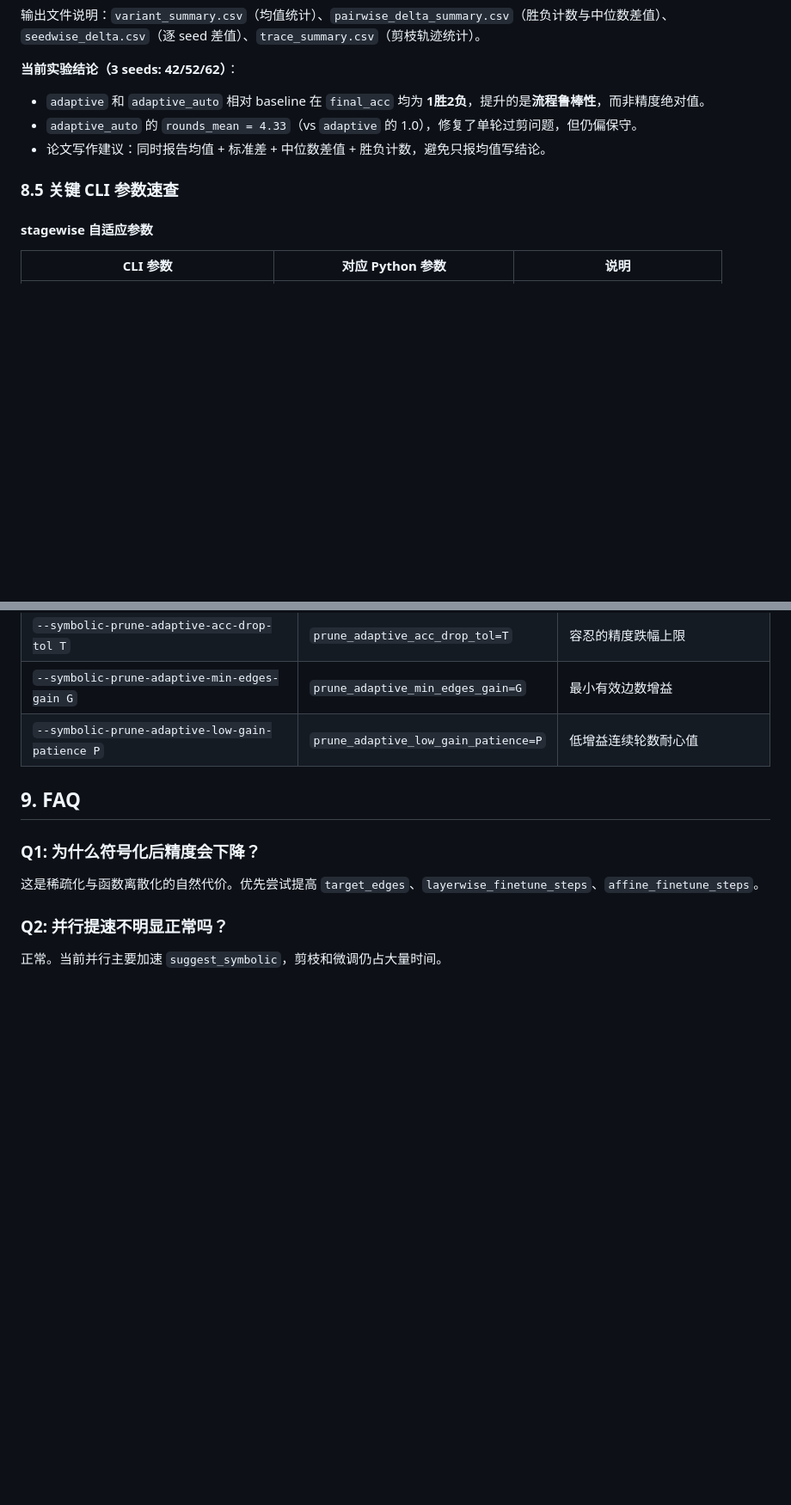
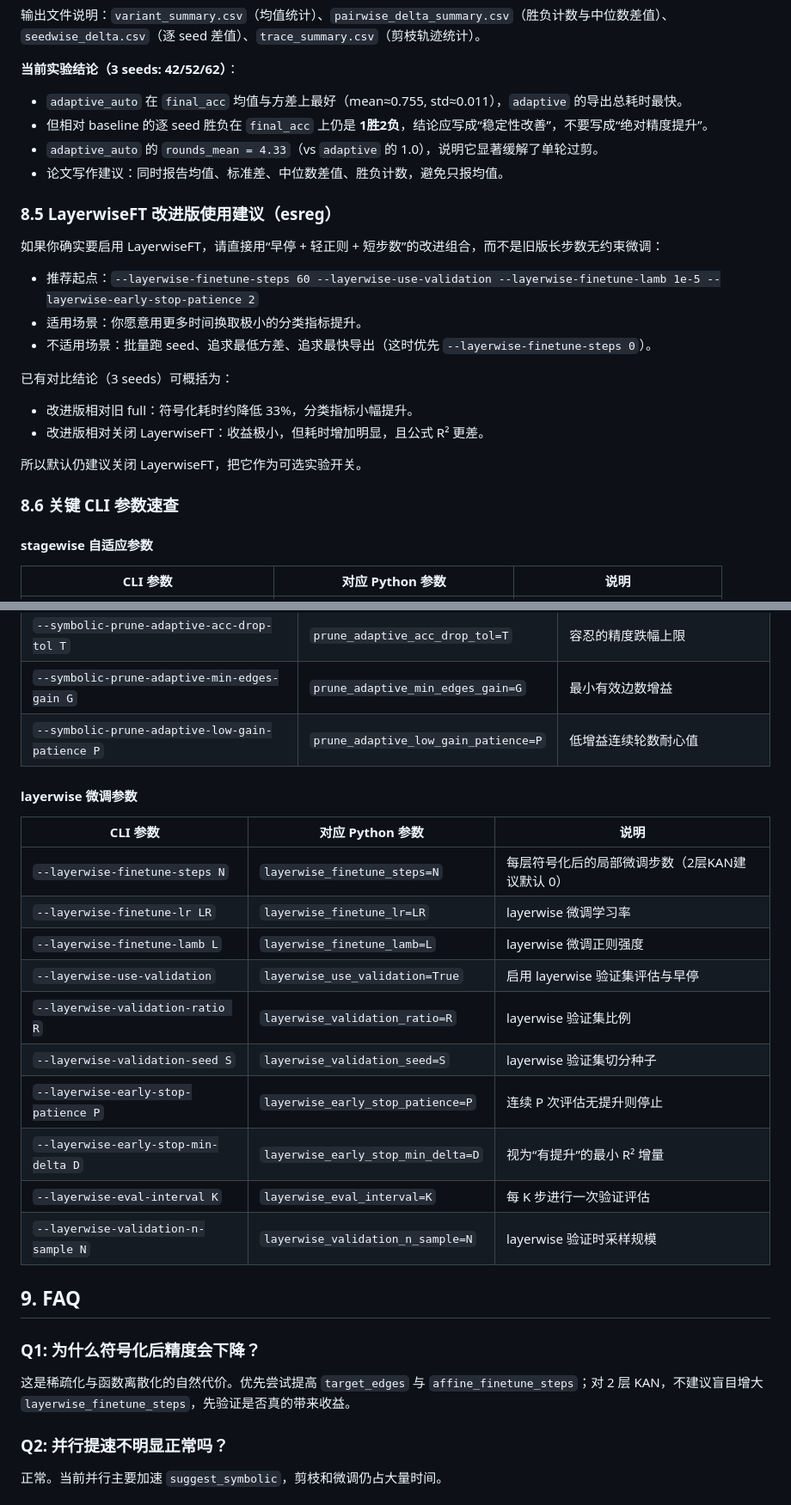
Before and after one commit to ccstudentcc/symkan-experiments, a Markdown page: docs/symkan_usage.md, 2 parts joined by grey strips. Shown at 86% size. Rendered like a GitHub page; blank space fills up the shorter version.

```diff
--- a/docs/symkan_usage.md
+++ b/docs/symkan_usage.md
@@ -486,11 +499,27 @@ python benchmark_ab_compare.py \
 
 **当前实验结论（3 seeds: 42/52/62）**：
 
-- `adaptive` 和 `adaptive_auto` 相对 baseline 在 `final_acc` 均为 **1胜2负**，提升的是**流程鲁棒性**，而非精度绝对值。
-- `adaptive_auto` 的 `rounds_mean = 4.33`（vs `adaptive` 的 1.0），修复了单轮过剪问题，但仍偏保守。
-- 论文写作建议：同时报告均值 + 标准差 + 中位数差值 + 胜负计数，避免只报均值写结论。
+- `adaptive_auto` 在 `final_acc` 均值与方差上最好（mean≈0.755, std≈0.011），`adaptive` 的导出总耗时最快。
+- 但相对 baseline 的逐 seed 胜负在 `final_acc` 上仍是 **1胜2负**，结论应写成“稳定性改善”，不要写成“绝对精度提升”。
+- `adaptive_auto` 的 `rounds_mean = 4.33`（vs `adaptive` 的 1.0），说明它显著缓解了单轮过剪。
+- 论文写作建议：同时报告均值、标准差、中位数差值、胜负计数，避免只报均值。
 
-### 8.5 关键 CLI 参数速查
+### 8.5 LayerwiseFT 改进版使用建议（esreg）
+
+如果你确实要启用 LayerwiseFT，请直接用“早停 + 轻正则 + 短步数”的改进组合，而不是旧版长步数无约束微调：
+
+- 推荐起点：`--layerwise-finetune-steps 60 --layerwise-use-validation --layerwise-finetune-lamb 1e-5 --layerwise-early-stop-patience 2`
+- 适用场景：你愿意用更多时间换取极小的分类指标提升。
+- 不适用场景：批量跑 seed、追求最低方差、追求最快导出（这时优先 `--layerwise-finetune-steps 0`）。
+
+已有对比结论（3 seeds）可概括为：
+
+- 改进版相对旧 full：符号化耗时约降低 33%，分类指标小幅提升。
+- 改进版相对关闭 LayerwiseFT：收益极小，但耗时增加明显，且公式 R² 更差。
+
+所以默认仍建议关闭 LayerwiseFT，把它作为可选实验开关。
+
+### 8.6 关键 CLI 参数速查
 
 #### stagewise 自适应参数
 
@@ -521,11 +550,26 @@ python benchmark_ab_compare.py \
 | `--symbolic-prune-adaptive-min-edges-gain G` | `prune_adaptive_min_edges_gain=G` | 最小有效边数增益 |
 | `--symbolic-prune-adaptive-low-gain-patience P` | `prune_adaptive_low_gain_patience=P` | 低增益连续轮数耐心值 |
 
+#### layerwise 微调参数
+
+| CLI 参数 | 对应 Python 参数 | 说明 |
+| --- | --- | --- |
+| `--layerwise-finetune-steps N` | `layerwise_finetune_steps=N` | 每层符号化后的局部微调步数（2层KAN建议默认 0） |
+| `--layerwise-finetune-lr LR` | `layerwise_finetune_lr=LR` | layerwise 微调学习率 |
+| `--layerwise-finetune-lamb L` | `layerwise_finetune_lamb=L` | layerwise 微调正则强度 |
+| `--layerwise-use-validation` | `layerwise_use_validation=True` | 启用 layerwise 验证集评估与早停 |
+| `--layerwise-validation-ratio R` | `layerwise_validation_ratio=R` | layerwise 验证集比例 |
+| `--layerwise-validation-seed S` | `layerwise_validation_seed=S` | layerwise 验证集切分种子 |
+| `--layerwise-early-stop-patience P` | `layerwise_early_stop_patience=P` | 连续 P 次评估无提升则停止 |
+| `--layerwise-early-stop-min-delta D` | `layerwise_early_stop_min_delta=D` | 视为“有提升”的最小 R² 增量 |
+| `--layerwise-eval-interval K` | `layerwise_eval_interval=K` | 每 K 步进行一次验证评估 |
+| `--layerwise-validation-n-sample N` | `layerwise_validation_n_sample=N` | layerwise 验证时采样规模 |
+
 ## 9. FAQ
 
 ### Q1: 为什么符号化后精度会下降？
 
-这是稀疏化与函数离散化的自然代价。优先尝试提高 `target_edges`、`layerwise_finetune_steps`、`affine_finetune_steps`。
+这是稀疏化与函数离散化的自然代价。优先尝试提高 `target_edges` 与 `affine_finetune_steps`；对 2 层 KAN，不建议盲目增大 `layerwise_finetune_steps`，先验证是否真的带来收益。
 
 ### Q2: 并行提速不明显正常吗？
 
```
Also changed, not shown: other parts of docs/symkan_usage.md (+15 -2 lines), docs/design.md (+37 -1 lines).
